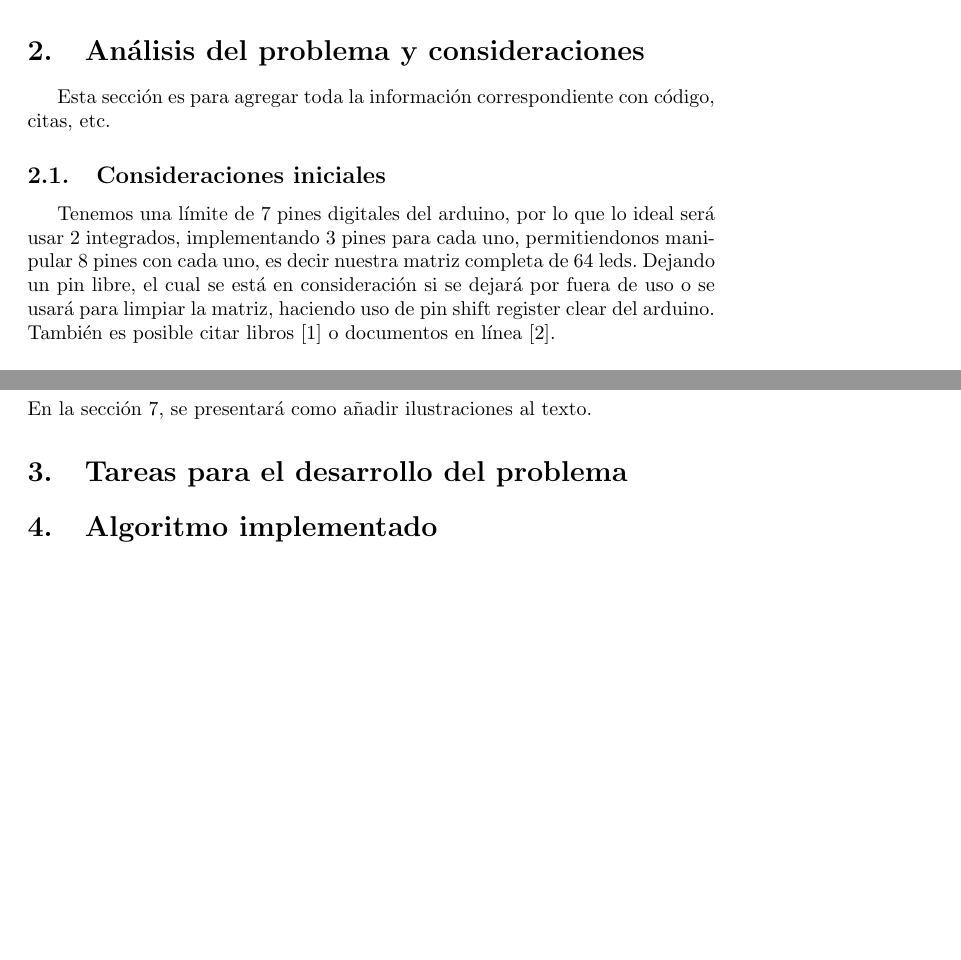
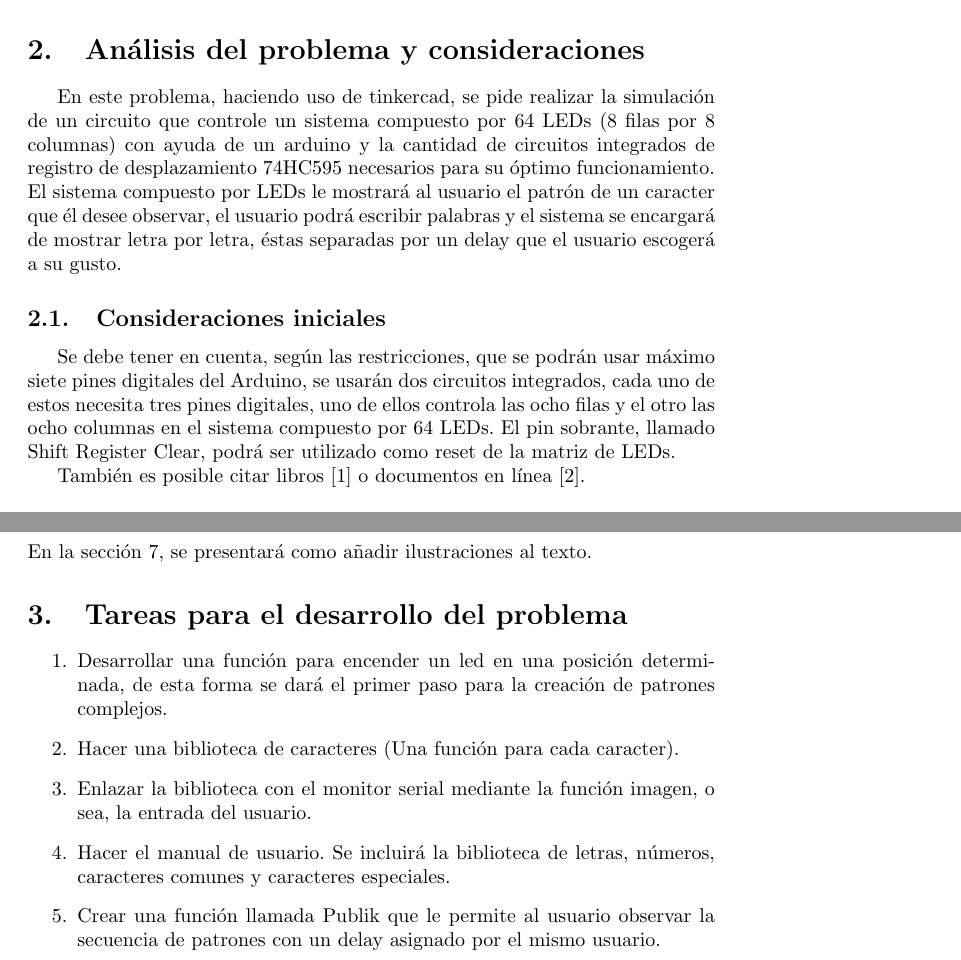
Before and after one commit to davidagudeloo/Parcial1, a LaTeX document (main.tex): two parts of pages 3 and 4 of 5 before the commit and two parts of pages 3 and 4 of 6 after it, joined at a grey line, cut so that both start at the same text, the shorter picture padded with empty space. Compiled offline with pdfLaTeX.

Commit message:
Overleaf con introducción, tareas, etc.

```diff
--- a/main.tex
+++ b/main.tex
@@ -47,12 +47,13 @@
 \tableofcontents
 \newpage
 \section{Sección introductoria}\label{intro}
-Bla.
+Este informe se hace con la intención de mostrar la solución de un problema cotidiano mediante el uso de  estructuras de programación, tipos de datos, funciones, arreglos y apuntadores usados en el lenguaje C++, además de introducir los conocimientos adquiridos sobre el Arduino, y lograr trabajar con estas dos herramientas para mostrar la propuesta implementada en el software de simulación de circuitos Tinkercad.
 
 \section{Análisis del problema y consideraciones} \label{contenido}
-Esta sección es para agregar toda la información correspondiente con código, citas, etc.
+En este problema, haciendo uso de tinkercad, se pide realizar la simulación de un circuito que controle un sistema compuesto por 64 LEDs (8 filas por 8 columnas) con ayuda de un arduino y la cantidad de circuitos integrados de registro de desplazamiento 74HC595 necesarios para su óptimo funcionamiento. El sistema compuesto por LEDs le mostrará al usuario el patrón de un caracter que él desee observar, el usuario podrá escribir palabras y el sistema se encargará de mostrar letra por letra, éstas separadas por un delay que el usuario escogerá a su gusto.
 \subsection{Consideraciones iniciales}
-Tenemos una límite de 7 pines digitales del arduino, por lo que lo ideal será usar 2 integrados, implementando 3 pines para cada uno, permitiendonos manipular 8 pines con cada uno, es decir nuestra matriz completa de 64 leds. Dejando un pin libre, el cual se está en consideración si se dejará por fuera de uso o se usará para limpiar la matriz, haciendo uso de pin shift register clear del arduino.
+Se debe tener en cuenta, según las restricciones, que se podrán usar máximo siete pines digitales del Arduino, se usarán dos circuitos integrados, cada uno de estos necesita tres pines digitales, uno de ellos controla las ocho filas y el otro las ocho columnas en el sistema compuesto por 64 LEDs. El pin sobrante, llamado Shift Register Clear, podrá ser utilizado como reset de la matriz de LEDs.
+
 También es posible citar libros \cite{dirac} o documentos en línea \cite{knuthwebsite}.\\\\
 Revisar en la última sección el formato de las referencias en IEEE.
 
@@ -98,3 +99,10 @@ El valor de i es -> 8
 En la sección \ref{imagenes}, se presentará como añadir ilustraciones al texto.
 
 \section{Tareas para el desarrollo del problema} \label{imagenes}
+\begin{enumerate}
+  \item Desarrollar una función para encender un led en una posición determinada, de esta forma se dará el primer paso para la creación de patrones complejos.
+  \item Hacer una biblioteca de caracteres (Una función para cada caracter).
+  \item Enlazar la biblioteca con el monitor serial mediante la función imagen, o sea, la entrada del usuario.
+  \item Hacer el manual de usuario. Se incluirá la biblioteca de letras, números, caracteres comunes y caracteres especiales.
+  \item Crear una función llamada Publik que le permite al usuario observar la secuencia de patrones con un delay asignado por el mismo usuario.
+\end{enumerate}
```
Also changed, not shown: images/montaje1.png (added), main.tex (20 more changed lines).
